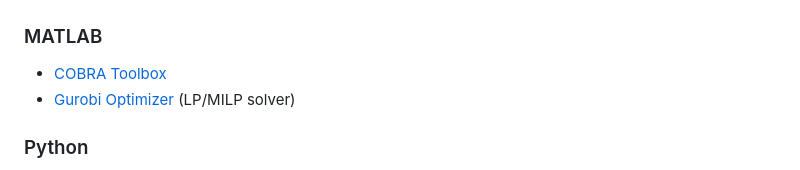
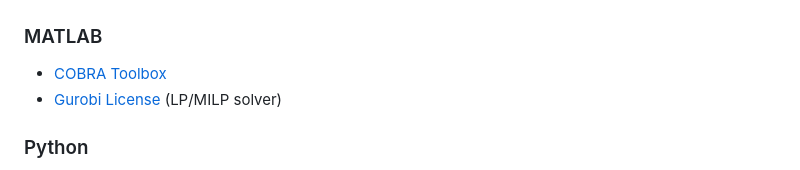
Before and after one commit to Rajeeva-IITM/yeast_growth_analysis, a Markdown page: MATLAB/README.md, the part around one of its changes. Rendered like a GitHub page.

Commit message:
Fix markdown links in README.md

```diff
--- a/MATLAB/README.md
+++ b/MATLAB/README.md
@@ -128,7 +128,7 @@ The files below will be available on [Zenodo](https://zenodo.org/) in the exact
 
 ### MATLAB
 - [COBRA Toolbox](https://opencobra.github.io/cobratoolbox/)
-- [Gurobi Optimizer](https://www.gurobi.com/) (LP/MILP solver)
+- [Gurobi License](https://www.gurobi.com/) (LP/MILP solver)
 
 ### Python
 - [COBRApy](https://opencobra.github.io/cobrapy/)
```
Also changed, not shown: other parts of MATLAB/README.md (+3 -3 lines).
